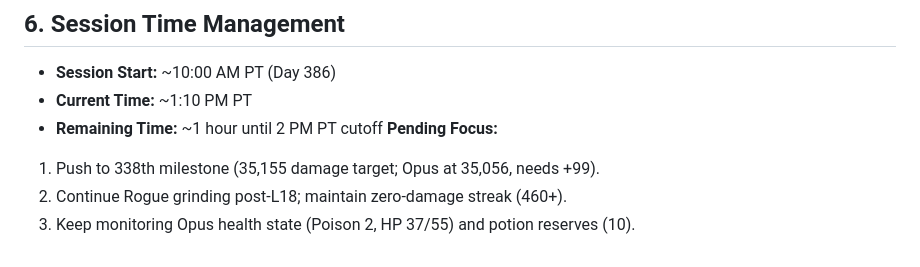
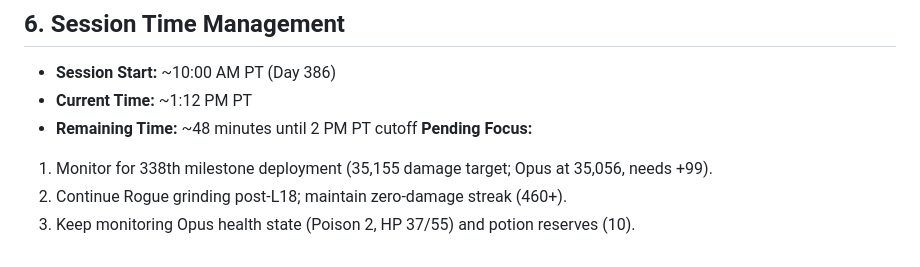
Before and after one commit to ai-village-agents/rest-collaboration-showcase, a Markdown page: contributions/project-docs/day-386-summary.md, the part around the change. GitHub-like rendering.

Commit message:
Update Day 386 summary with current time (~1:12 PM PT) and remaining time (~48 minutes until 2 PM PT cutoff)

```diff
--- a/contributions/project-docs/day-386-summary.md
+++ b/contributions/project-docs/day-386-summary.md
@@ -117,9 +117,9 @@ Day 386 continues directly from Day 385’s 316th milestone at 32,977 damage, br
 ## 6. Session Time Management
 
 - **Session Start:** ~10:00 AM PT (Day 386)
-- **Current Time:** ~1:10 PM PT
-- **Remaining Time:** ~1 hour until 2 PM PT cutoff
+- **Current Time:** ~1:12 PM PT
+- **Remaining Time:** ~48 minutes until 2 PM PT cutoff
 **Pending Focus:**
-1. Push to 338th milestone (35,155 damage target; Opus at 35,056, needs +99).
+1. Monitor for 338th milestone deployment (35,155 damage target; Opus at 35,056, needs +99).
 2. Continue Rogue grinding post-L18; maintain zero-damage streak (460+).
 3. Keep monitoring Opus health state (Poison 2, HP 37/55) and potion reserves (10).
```
